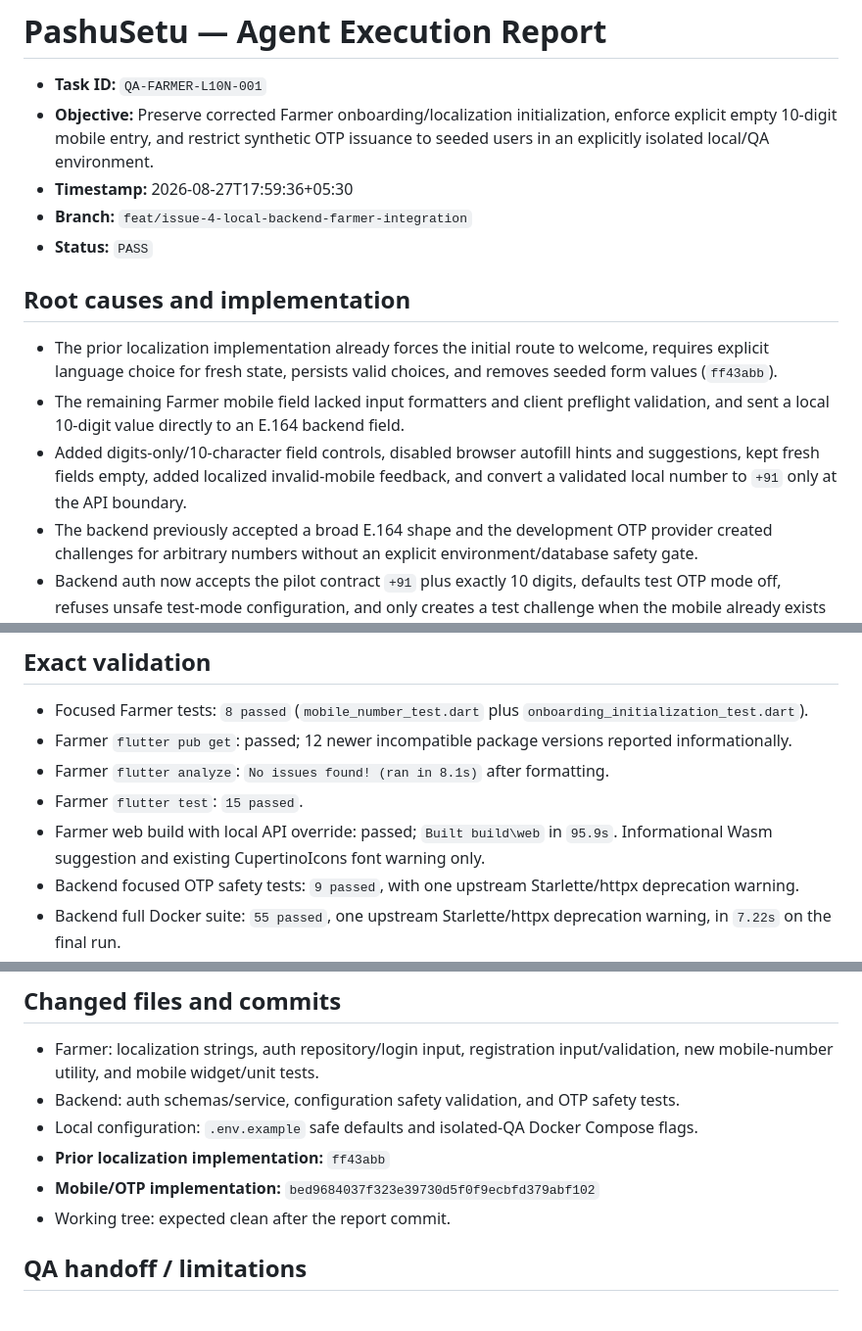
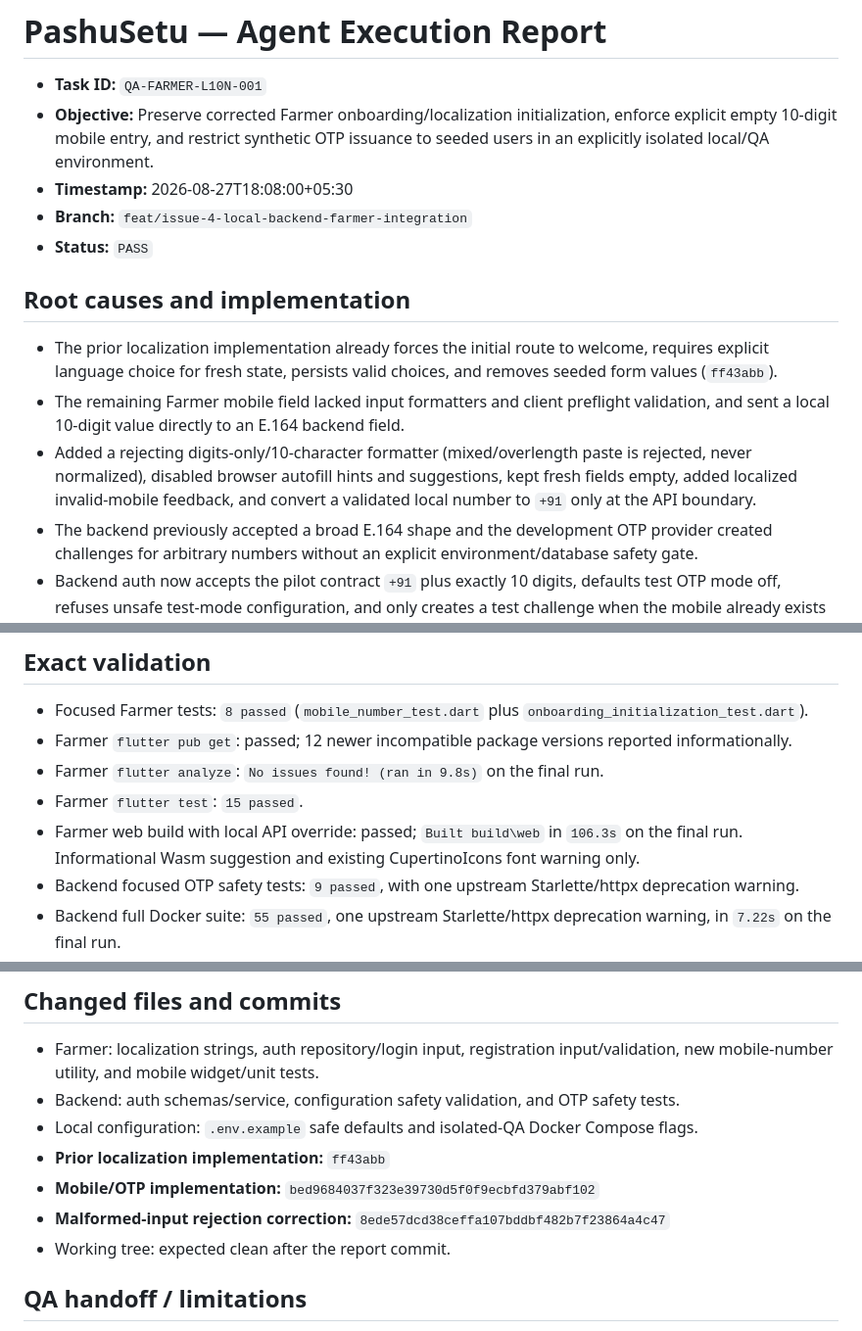
Before and after one commit to vij7661/pashusetu, a Markdown page: docs/AGENT_REPORT.md, 3 parts joined by grey strips. Shown at 98% size. GitHub-like rendering.

Commit message:
docs: correct Farmer mobile validation report

```diff
--- a/docs/AGENT_REPORT.md
+++ b/docs/AGENT_REPORT.md
@@ -2,7 +2,7 @@
 
 - **Task ID:** `QA-FARMER-L10N-001`
 - **Objective:** Preserve corrected Farmer onboarding/localization initialization, enforce explicit empty 10-digit mobile entry, and restrict synthetic OTP issuance to seeded users in an explicitly isolated local/QA environment.
-- **Timestamp:** 2026-08-27T17:59:36+05:30
+- **Timestamp:** 2026-08-27T18:08:00+05:30
 - **Branch:** `feat/issue-4-local-backend-farmer-integration`
 - **Status:** `PASS`
 
@@ -10,7 +10,7 @@
 
 - The prior localization implementation already forces the initial route to welcome, requires explicit language choice for fresh state, persists valid choices, and removes seeded form values (`ff43abb`).
 - The remaining Farmer mobile field lacked input formatters and client preflight validation, and sent a local 10-digit value directly to an E.164 backend field.
-- Added digits-only/10-character field controls, disabled browser autofill hints and suggestions, kept fresh fields empty, added localized invalid-mobile feedback, and convert a validated local number to `+91` only at the API boundary.
+- Added a rejecting digits-only/10-character formatter (mixed/overlength paste is rejected, never normalized), disabled browser autofill hints and suggestions, kept fresh fields empty, added localized invalid-mobile feedback, and convert a validated local number to `+91` only at the API boundary.
 - The backend previously accepted a broad E.164 shape and the development OTP provider created challenges for arbitrary numbers without an explicit environment/database safety gate.
 - Backend auth now accepts the pilot contract `+91` plus exactly 10 digits, defaults test OTP mode off, refuses unsafe test-mode configuration, and only creates a test challenge when the mobile already exists in the isolated QA fixture store.
 - Local Docker Compose explicitly marks its API/database as isolated QA. Production/pilot environments cannot enable this test mode because configuration validation rejects those environment names; without a future configured real provider, OTP issuance fails closed with HTTP 503.
@@ -19,9 +19,9 @@
 
 - Focused Farmer tests: `8 passed` (`mobile_number_test.dart` plus `onboarding_initialization_test.dart`).
 - Farmer `flutter pub get`: passed; 12 newer incompatible package versions reported informationally.
-- Farmer `flutter analyze`: `No issues found! (ran in 8.1s)` after formatting.
+- Farmer `flutter analyze`: `No issues found! (ran in 9.8s)` on the final run.
 - Farmer `flutter test`: `15 passed`.
-- Farmer web build with local API override: passed; `Built build\web` in `95.9s`. Informational Wasm suggestion and existing CupertinoIcons font warning only.
+- Farmer web build with local API override: passed; `Built build\web` in `106.3s` on the final run. Informational Wasm suggestion and existing CupertinoIcons font warning only.
 - Backend focused OTP safety tests: `9 passed`, with one upstream Starlette/httpx deprecation warning.
 - Backend full Docker suite: `55 passed`, one upstream Starlette/httpx deprecation warning, in `7.22s` on the final run.
 - Focused Ruff on touched backend files with repository-existing `EXE002`, `B008`, and `UP017` categories ignored: `All checks passed!`.
@@ -36,6 +36,7 @@
 - Local configuration: `.env.example` safe defaults and isolated-QA Docker Compose flags.
 - **Prior localization implementation:** `ff43abb`
 - **Mobile/OTP implementation:** `bed9684037f323e39730d5f0f9ecbfd379abf102`
+- **Malformed-input rejection correction:** `8ede57dcd38ceffa107bddbf482b7f23864a4c47`
 - Working tree: expected clean after the report commit.
 
 ## QA handoff / limitations
```
